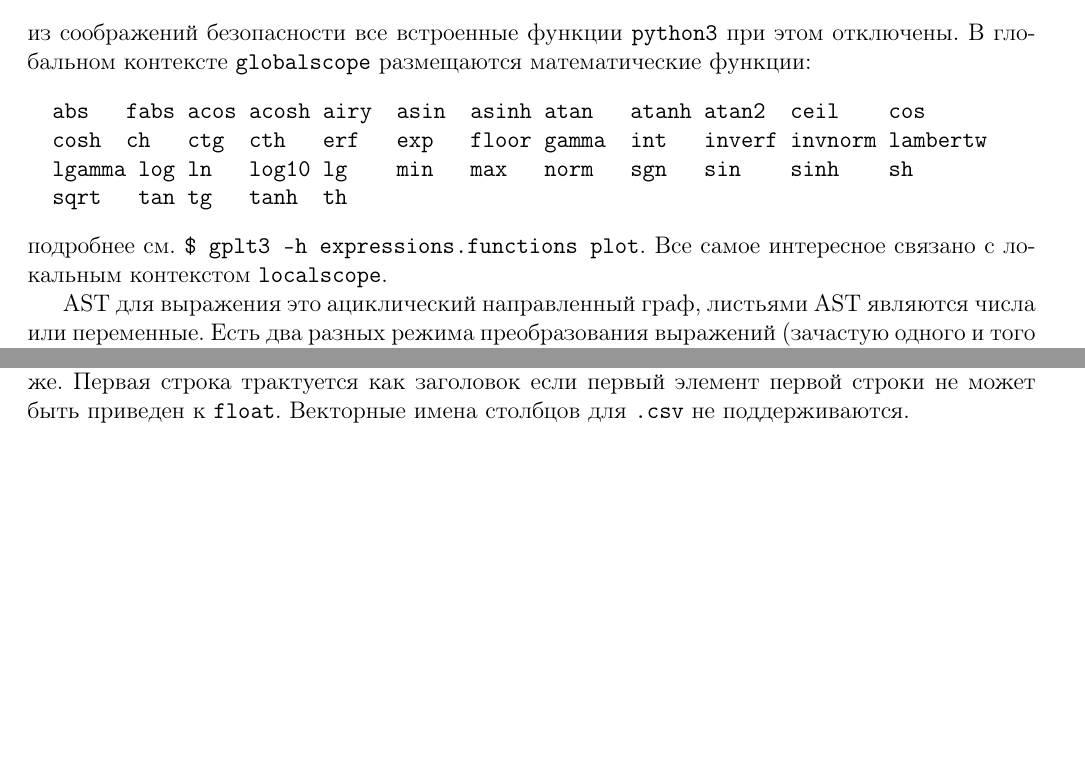
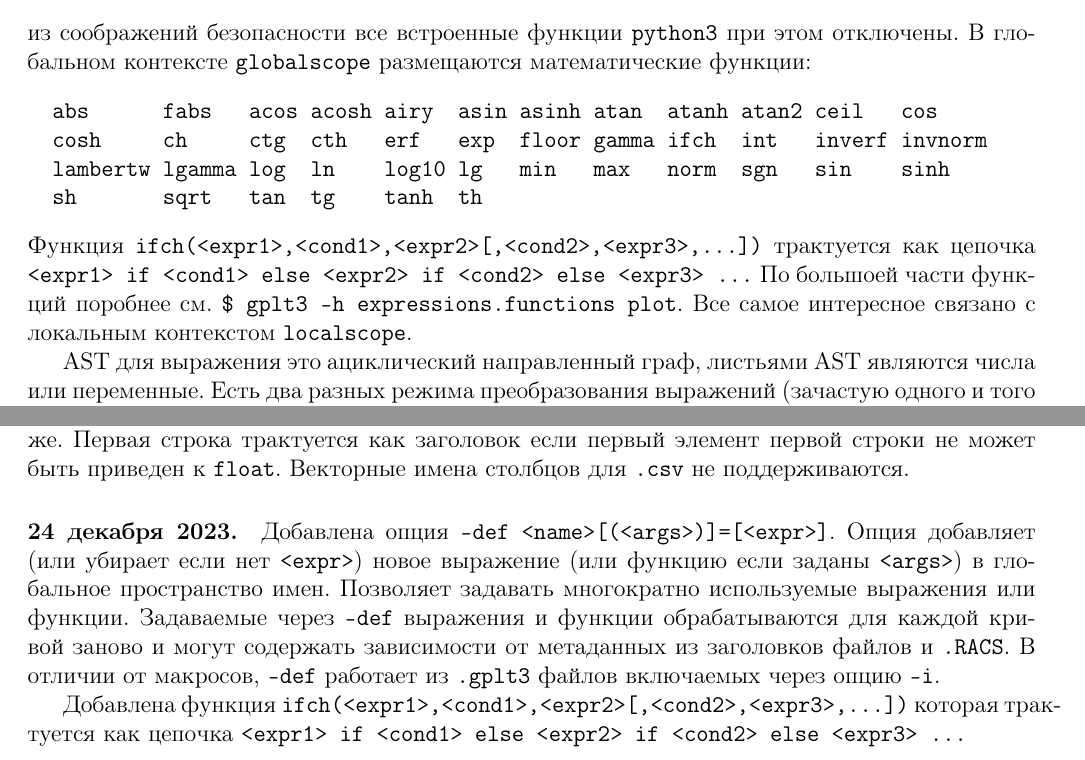
Before and after one commit to aivn/aiwlib, a LaTeX document (doc/gplt3.tex): two parts of pages 12 and 31 of 31, joined at a grey line, cut so that both start at the same text, the shorter picture padded with empty space. Compiled offline with pdfLaTeX.

Commit message:
В gplt3 добавлены опция -def и функция ifch (цепочка условий и выражений).

```diff
--- a/doc/gplt3.tex
+++ b/doc/gplt3.tex
@@ -532,12 +532,15 @@ eval(expr, {'__builtins__': None, ... globalscope...}, {...localscope...})
 \end{verbatim}
 из соображений безопасности все встроенные функции \python{} при этом отключены. В глобальном контексте \verb'globalscope' размещаются математические функции:
 \begin{verbatim}
-  abs   fabs acos acosh airy  asin  asinh atan   atanh atan2  ceil    cos
-  cosh  ch   ctg  cth   erf   exp   floor gamma  int   inverf invnorm lambertw
-  lgamma log ln   log10 lg    min   max   norm   sgn   sin    sinh    sh
-  sqrt   tan tg   tanh  th
+  abs      fabs   acos acosh airy  asin asinh atan  atanh atan2 ceil   cos
+  cosh     ch     ctg  cth   erf   exp  floor gamma ifch  int   inverf invnorm
+  lambertw lgamma log  ln    log10 lg   min   max   norm  sgn   sin    sinh
+  sh       sqrt   tan  tg    tanh  th
 \end{verbatim}
-подробнее см. \verb'$ gplt3 -h expressions.functions plot'. Все самое интересное связано с локальным контекстом \verb'localscope'.
+Функция \verb'ifch(<expr1>,<cond1>,<expr2>[,<cond2>,<expr3>,...])'  трактуется как цепочка
+\verb'<expr1> if <cond1> else <expr2> if <cond2> else <expr3> ...'
+По большоей части функций поробнее см. \verb'$ gplt3 -h expressions.functions plot'.
+Все самое интересное связано с локальным контекстом \verb'localscope'.
 
 AST для выражения это ациклический направленный граф, листьями AST являются числа или переменные.
 Есть два разных режима преобразования выражений (зачастую одного и того же выражения):
@@ -1354,4 +1363,16 @@ unset term
 Векторные имена столбцов для \verb'.csv' не поддерживаются.
 
 
+\paragraph{24 декабря 2023.} Добавлена опция \verb'-def <name>[(<args>)]=[<expr>]'. Опция добавляет (или убирает если нет \verb'<expr>')
+новое выражение (или функцию если заданы \verb'<args>') в глобальное пространство имен. Позволяет задавать
+многократно используемые выражения или функции. Задаваемые через \verb'-def' выражения и функции
+обрабатываются для каждой кривой заново и могут содержать зависимости от метаданных из
+заголовков файлов и \verb'.RACS'.
+В отличии от макросов, \verb'-def' работает из \verb'.gplt3' файлов включаемых через опцию \verb'-i'.
+
+Добавлена функция \verb'ifch(<expr1>,<cond1>,<expr2>[,<cond2>,<expr3>,...])' которая трактуется как цепочка
+\verb'<expr1> if <cond1> else <expr2> if <cond2> else <expr3> ...'
+
+
+
 \end{document}
```
Also changed, not shown: doc/gplt3.tex (10 more changed lines), 1 other file.
